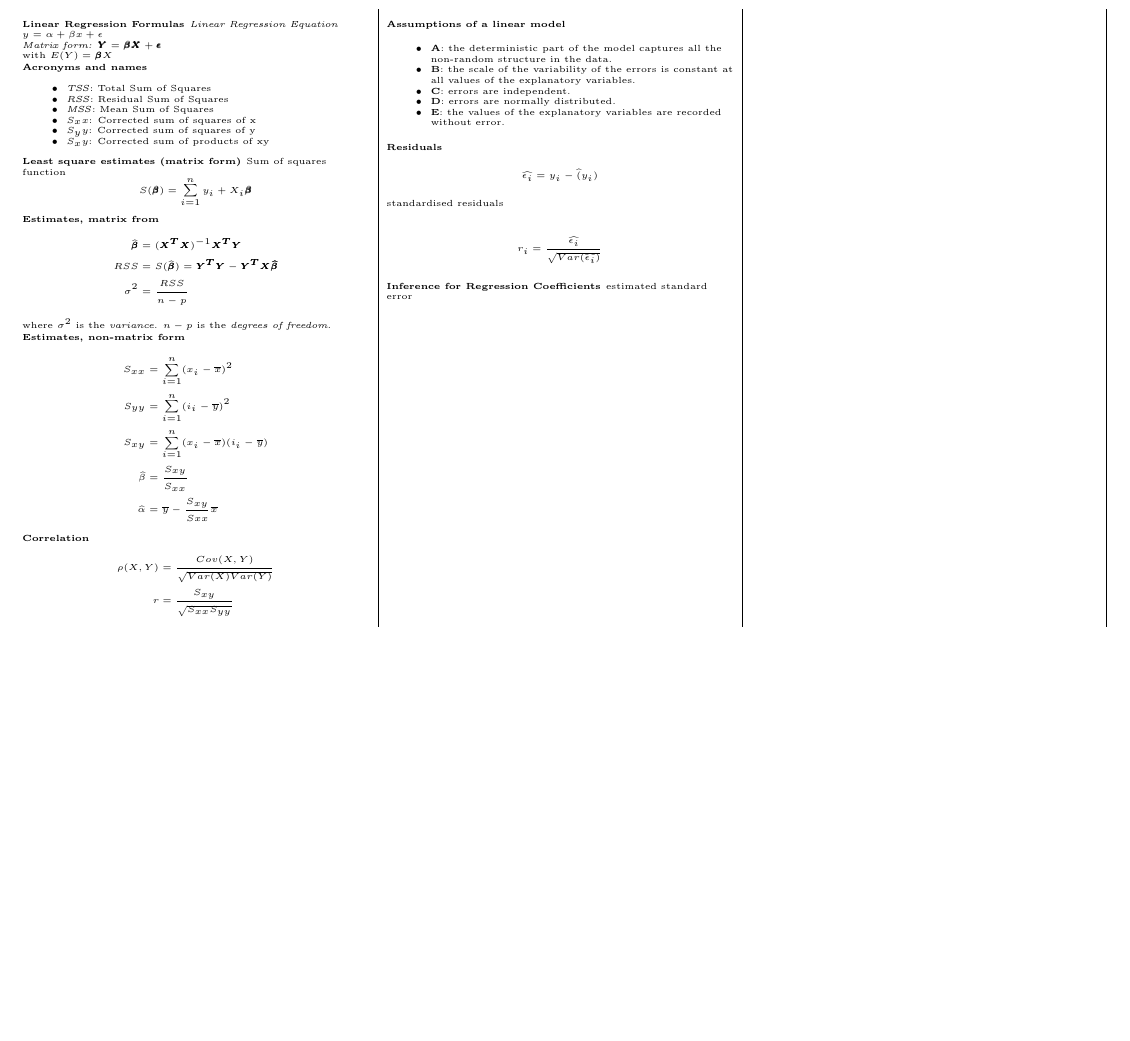
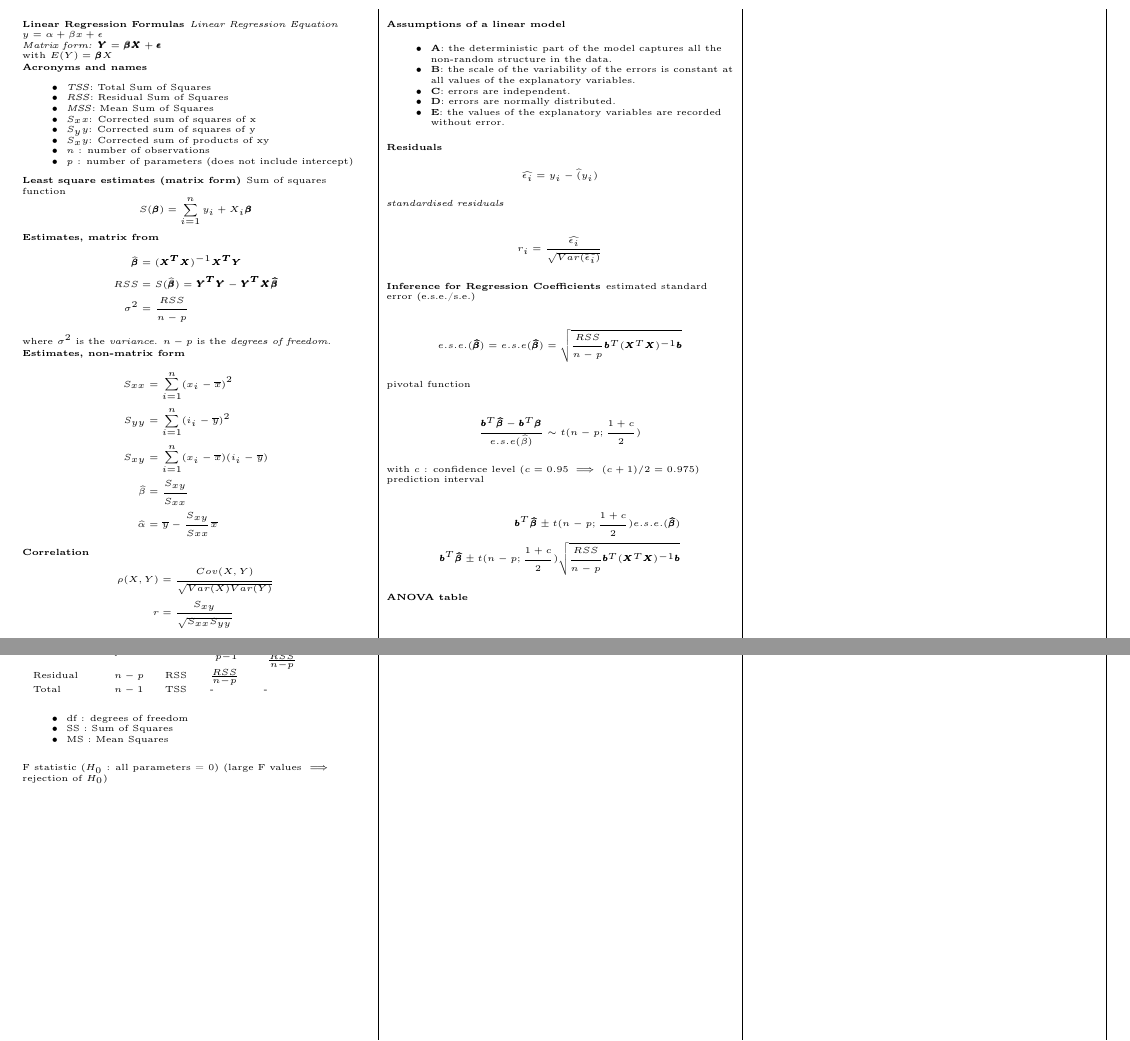
Before and after one commit to carlosyanez/Linear-Regression-Formulas, an R Markdown document (LInear Regression Formulas.Rmd): part of the page before the commit and two parts of pages 1 and 2 of 2 after it, the two joined at a grey line, cut so that both start at the same text, the shorter picture padded with empty space. Rendered offline with R 4.5, knitr and Pandoc, then LaTeX, with nearby package versions; a font, style sheet, LaTeX package, included part or bibliography that could not be used is replaced or left out.

Commit message:
v1 (still WIP)

```diff
--- a/LInear Regression Formulas.Rmd
+++ b/LInear Regression Formulas.Rmd
@@ -26,6 +27,8 @@ lang: en-AU
 * $S_xx$: Corrected sum of squares of x
 * $S_yy$: Corrected sum of squares of y
 * $S_xy$: Corrected sum of products of xy
+* *n* : number of observations
+* *p* : number of parameters (does not include intercept)
 
 ## Least square estimates (matrix form)
 
@@ -110,7 +113,7 @@ R^2(adj) &= 1 - (1- R^2)\frac{n-1}{n-p-1}
 \widehat{\epsilon_i} &= y_i - \widehat(y_i)
 \end{align*}
 
-standardised residuals
+*standardised residuals*
 
 \begin{align*}
 r_i &= \frac{\widehat{\epsilon_i}}{\sqrt{Var(\widehat{\epsilon_i})}}
@@ -118,12 +121,26 @@ r_i &= \frac{\widehat{\epsilon_i}}{\sqrt{Var(\widehat{\epsilon_i})}}
 
 ## Inference for Regression Coefficients
 
-estimated standard error
+estimated standard error (e.s.e./s.e.)
 
 \begin{align*}
-e.s.e &= \sqrt{\frac{RSS}{n-p}\pmb{b}^T(\pmb{X}^T\pmb{X})^-1\pmb{b}}}
+e.s.e.(\pmb{\widehat{\beta}})&= e.s.e(\pmb{\widehat{\beta}}) = \sqrt{\frac{RSS}{n-p}\pmb{b}^T(\pmb{X}^T\pmb{X})^{-1} \pmb{b}}
 \end{align*}
 
+
+pivotal function
+
 \begin{align*}
-\frac{\}{}
+\frac{\pmb{b}^T \pmb{\widehat{\beta}} - \pmb{b}^T \pmb{\beta}}{e.s.e(\widehat{\beta})} \sim t (n-p; \frac{1+c}{2})
 \end{align*}
+
+with $c$ : confidence level ($c=0.95 \implies (c+1)/2=0.975$)
+
+prediction interval
+
+\begin{align*}
+\pmb{b}^T\pmb{\widehat{\beta}} \pm t (n-p; \frac{1+c}{2}) e.s.e.(\pmb{\widehat{\beta}}) \\
+\pmb{b}^T\pmb{\widehat{\beta}} \pm t (n-p; \frac{1+c}{2}) \sqrt{\frac{RSS}{n-p}\pmb{b}^T(\pmb{X}^T\pmb{X})^{-1} \pmb{b}}
+\end{align*}
+
+## ANOVA table
@@ -129,0 +158,10 @@ e.s.e &= \sqrt{\frac{RSS}{n-p}\pmb{b}^T(\pmb{X}^T\pmb{X})^-1\pmb{b}}}
+Residual    & $n-p$              & RSS            &$\frac{RSS}{n-p}$    &                                       \\
+Total       & $n-1$              & TSS            &   -                 &     -
+\end{xtabular}
+
+* df : degrees of freedom
+* SS : Sum of Squares
+* MS : Mean Squares
+
+F statistic ($H_0$ : all parameters = 0)
+(large F values $\implies$ rejection of $H_0$)
```
Also changed, not shown: LInear-Regression-Formulas.pdf, README.md, template.tex, LInear Regression Formulas.Rmd (14 more changed lines).
